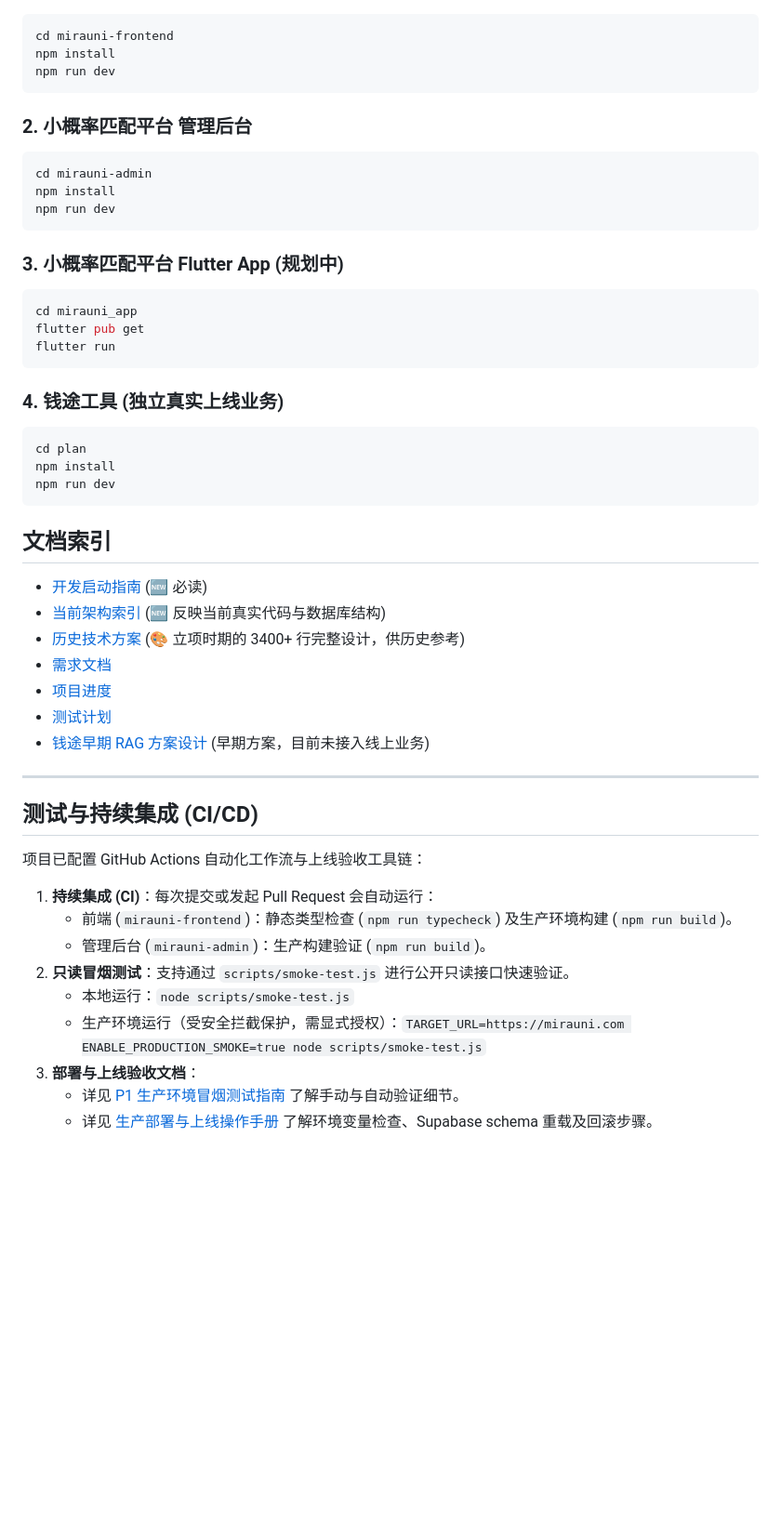
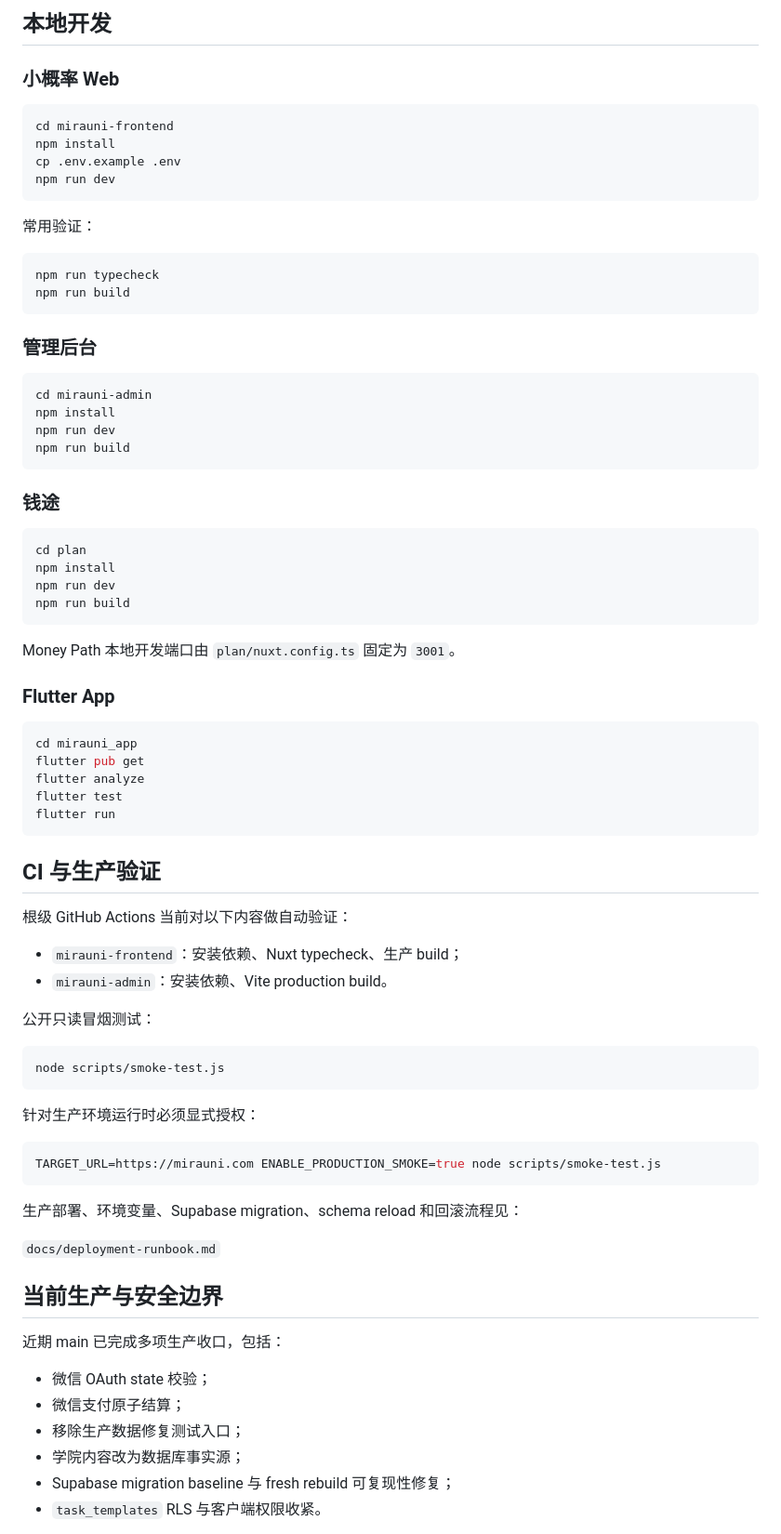
Before and after one commit to pyxm1618/mirauni, a Markdown page: README.md, the part around one of its changes. Shown at 93% size. Rendered like a GitHub page; blank space fills up the shorter version.

````diff
--- a/README.md
+++ b/README.md
@@ -44,52 +136,82 @@
+## 本地开发
+
+### 小概率 Web
+
 ```bash
 cd mirauni-frontend
 npm install
+cp .env.example .env
 npm run dev
 ```
 
-### 2. 小概率匹配平台 管理后台
+常用验证：
+
+```bash
+npm run typecheck
+npm run build
+```
+
+### 管理后台
+
 ```bash
 cd mirauni-admin
 npm install
 npm run dev
+npm run build
 ```
 
-### 3. 小概率匹配平台 Flutter App (规划中)
-```bash
-cd mirauni_app
-flutter pub get
-flutter run
-```
+### 钱途
 
-### 4. 钱途工具 (独立真实上线业务)
 ```bash
 cd plan
 npm install
 npm run dev
+npm run build
 ```
 
-## 文档索引
+Money Path 本地开发端口由 `plan/nuxt.config.ts` 固定为 `3001`。
 
-- [开发启动指南](./docs/DEVELOPMENT.md) (🆕 必读)
-- [当前架构索引](./docs/architecture-current.md) (🆕 反映当前真实代码与数据库结构)
-- [历史技术方案](./docs/technical-design.md) (🎨 立项时期的 3400+ 行完整设计，供历史参考)
-- [需求文档](./docs/requirements.md)
-- [项目进度](./docs/progress.md)
-- [测试计划](./docs/testing.md)
-- [钱途早期 RAG 方案设计](./docs/RAG.md) (早期方案，目前未接入线上业务)
+### Flutter App
 
----
+```bash
+cd mirauni_app
+flutter pub get
+flutter analyze
+flutter test
+flutter run
+```
 
-## 测试与持续集成 (CI/CD)
+## CI 与生产验证
 
-项目已配置 GitHub Actions 自动化工作流与上线验收工具链：
+根级 GitHub Actions 当前对以下内容做自动验证：
 
-1. **持续集成 (CI)**：每次提交或发起 Pull Request 会自动运行：
-   - 前端 (`mirauni-frontend`)：静态类型检查 (`npm run typecheck`) 及生产环境构建 (`npm run build`)。
-   - 管理后台 (`mirauni-admin`)：生产构建验证 (`npm run build`)。
-2. **只读冒烟测试**：支持通过 `scripts/smoke-test.js` 进行公开只读接口快速验证。
-   - 本地运行：`node scripts/smoke-test.js`
-   - 生产环境运行（受安全拦截保护，需显式授权）：`TARGET_URL=https://mirauni.com ENABLE_PRODUCTION_SMOKE=true node scripts/smoke-test.js`
-3. **部署与上线验收文档**：
-   - 详见 [P1 生产环境冒烟测试指南](./docs/production-smoke-test.md) 了解手动与自动验证细节。
-   - 详见 [生产部署与上线操作手册](./docs/deployment-runbook.md) 了解环境变量检查、Supabase schema 重载及回滚步骤。
+- `mirauni-frontend`：安装依赖、Nuxt typecheck、生产 build；
+- `mirauni-admin`：安装依赖、Vite production build。
+
+公开只读冒烟测试：
+
+```bash
+node scripts/smoke-test.js
+```
+
+针对生产环境运行时必须显式授权：
+
+```bash
+TARGET_URL=https://mirauni.com ENABLE_PRODUCTION_SMOKE=true node scripts/smoke-test.js
+```
+
+生产部署、环境变量、Supabase migration、schema reload 和回滚流程见：
+
+`docs/deployment-runbook.md`
+
+## 当前生产与安全边界
+
+近期 main 已完成多项生产收口，包括：
+
+- 微信 OAuth state 校验；
+- 微信支付原子结算；
+- 移除生产数据修复测试入口；
+- 学院内容改为数据库事实源；
+- Supabase migration baseline 与 fresh rebuild 可复现性修复；
+- `task_templates` RLS 与客户端权限收紧。
+
````
Also changed, not shown: other parts of README.md (+146 -32 lines).
